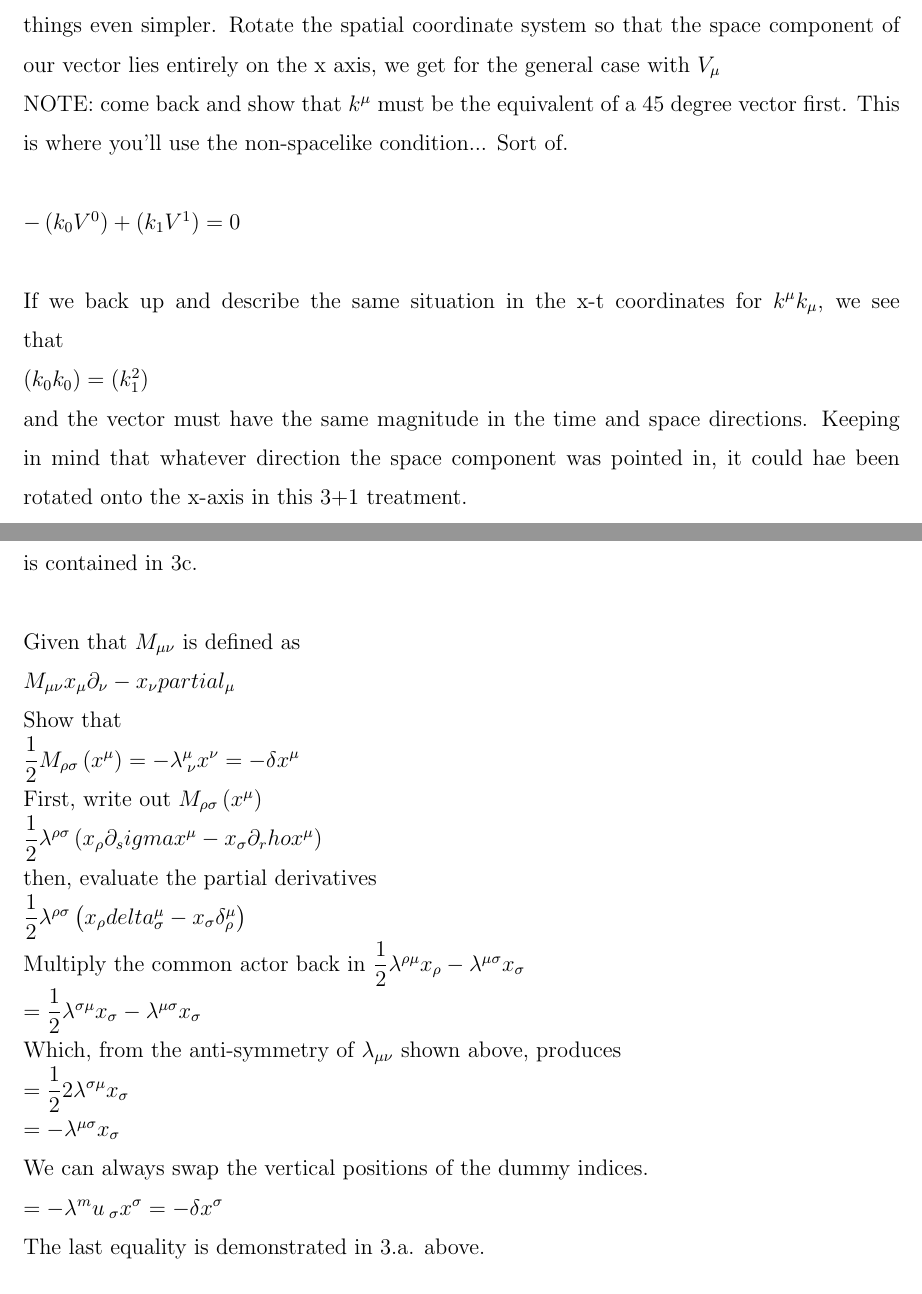
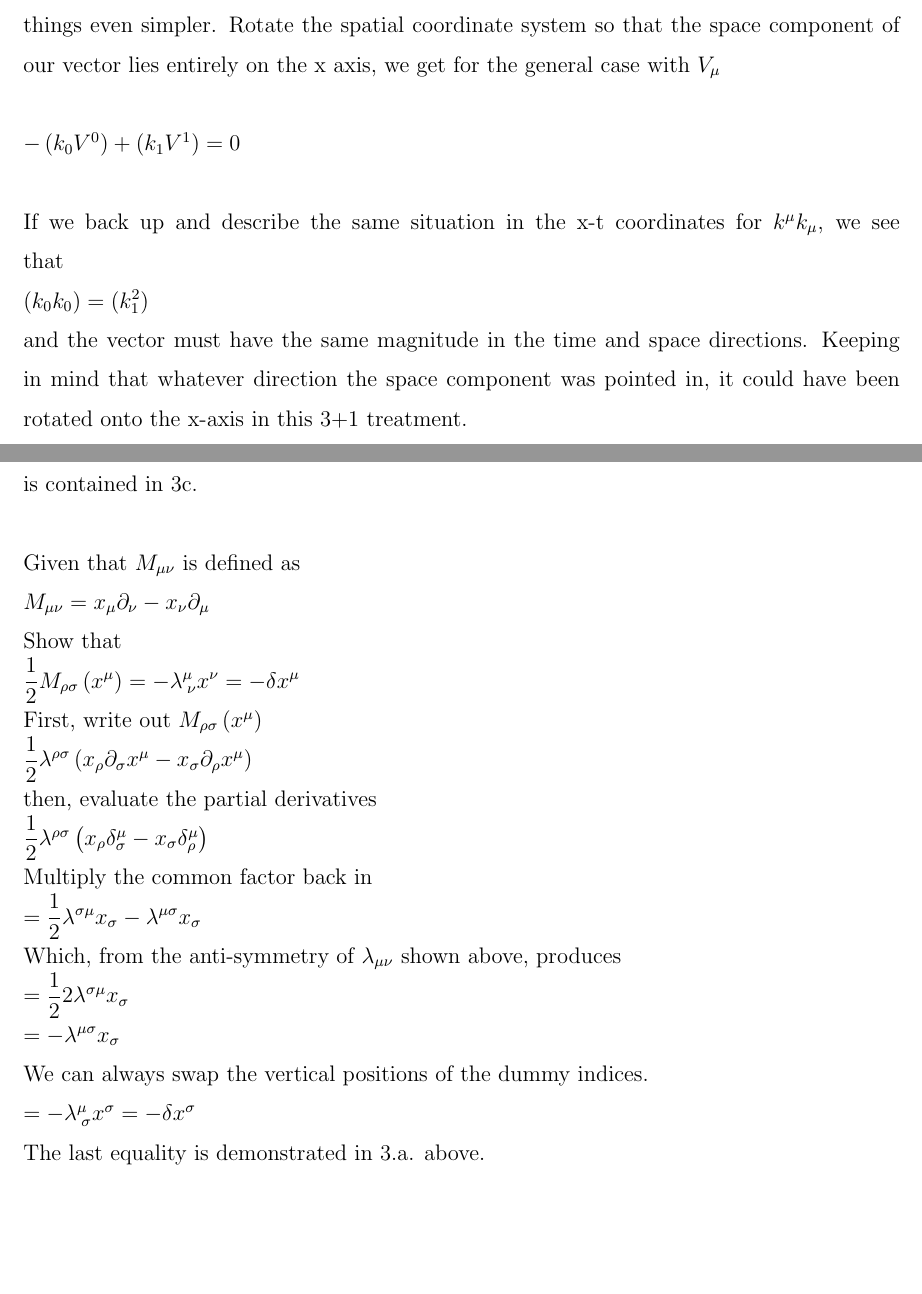
Before and after one commit to hcarter333/EMII_HWork, a LaTeX paper (EMII_HW3.tex): two parts of pages 4 and 7 of 8, joined at a grey line, cut so that both start at the same text, the shorter picture padded with empty space. Compiled offline with pdfLaTeX.

Commit message:
Fixes all typos?

```diff
--- a/EMII_HW3.tex
+++ b/EMII_HW3.tex
@@ -189,8 +189,6 @@ $\left(k_0 k_0\right) = \left(k_1^2 + k_2^2 + k_3^2\right)$
 \\
 Meaning that the time coordinate must be equal to the usual Pythagorean magnitude for the space components' line segment.  We can exploit the symmetry of the situation to make things even simpler.  Rotate the spatial coordinate system so that the space component of our vector lies entirely on the x axis, we get for the general case with $V_\mu$
 \\
-NOTE:  come back and show that $k^\mu$ must be the equivalent of a 45 degree vector first.  This is where you'll use the non-spacelike condition... Sort of.
-\\
 \\
 $-\left(k_0 V^0\right) + \left(k_1 V^1\right) = 0$
 \\
@@ -199,7 +197,7 @@ If we back up and describe the same situation in the x-t coordinates for $k^\mu
 \\
 $\left(k_0 k_0\right) = \left(k_1^2\right)$
 \\
-and the vector must have the same magnitude in the time and space directions.  Keeping in mind that whatever direction the space component was pointed in, it could hae been rotated onto the x-axis in this 3+1 treatment.
+and the vector must have the same magnitude in the time and space directions.  Keeping in mind that whatever direction the space component was pointed in, it could have been rotated onto the x-axis in this 3+1 treatment.
 \\
 Returning to the general case, we had
 \\
@@ -291,7 +293,7 @@ Notes on how to approach the problem.  Notice that the experssion in 3.c. comes
 \\
 Given that $M_{\mu\nu}$ is defined as
 \\
-$M_{\mu\nu} x_\mu\partial_\nu - x_\nu partial_\mu$
+$M_{\mu\nu} = x_\mu\partial_\nu - x_\nu\partial_\mu$
 \\
 Show that
 \\
@@ -299,14 +301,13 @@ $\dfrac{1}{2} M_{\rho\sigma}\left(x^\mu\right) = -\lambda^\mu_{\;\nu} x^\nu = -\
 \\
 First, write out $M_{\rho\sigma}\left(x^\mu\right)$
 \\
-$\dfrac{1}{2}\lambda^{\rho\sigma}\left(x_\rho \partial_sigma x^\mu - x_\sigma \partial_rho x^\mu\right)$
+$\dfrac{1}{2}\lambda^{\rho\sigma}\left(x_\rho \partial_\sigma x^\mu - x_\sigma \partial_\rho x^\mu\right)$
 \\
 then, evaluate the partial derivatives
 \\
-$\dfrac{1}{2}\lambda^{\rho\sigma}\left(x_\rho delta^\mu_\sigma - x_\sigma \delta^\mu_\rho\right)$
+$\dfrac{1}{2}\lambda^{\rho\sigma}\left(x_\rho \delta^\mu_\sigma - x_\sigma \delta^\mu_\rho\right)$
 \\
-Multiply the common actor back in
-$\dfrac{1}{2}\lambda^{\rho\mu} x_\rho - \lambda^{\mu\sigma} x_\sigma$
+Multiply the common factor back in
 \\
 $= \dfrac{1}{2}\lambda^{\sigma\mu}x_\sigma - \lambda^{\mu\sigma}x_\sigma$
 \\
@@ -318,7 +319,7 @@ $=-\lambda^{\mu\sigma} x_\sigma$
 \\
 We can always swap the vertical positions of the dummy indices.
 \\
-$=-\lambda^mu_{\;\sigma} x^\sigma = -\delta x^\sigma$
+$=-\lambda^\mu_{\;\sigma} x^\sigma = -\delta x^\sigma$
 \\
 The last equality is demonstrated in 3.a. above.
 \\
```
Also changed, not shown: EMII_HW3.tex (10 more changed lines).
